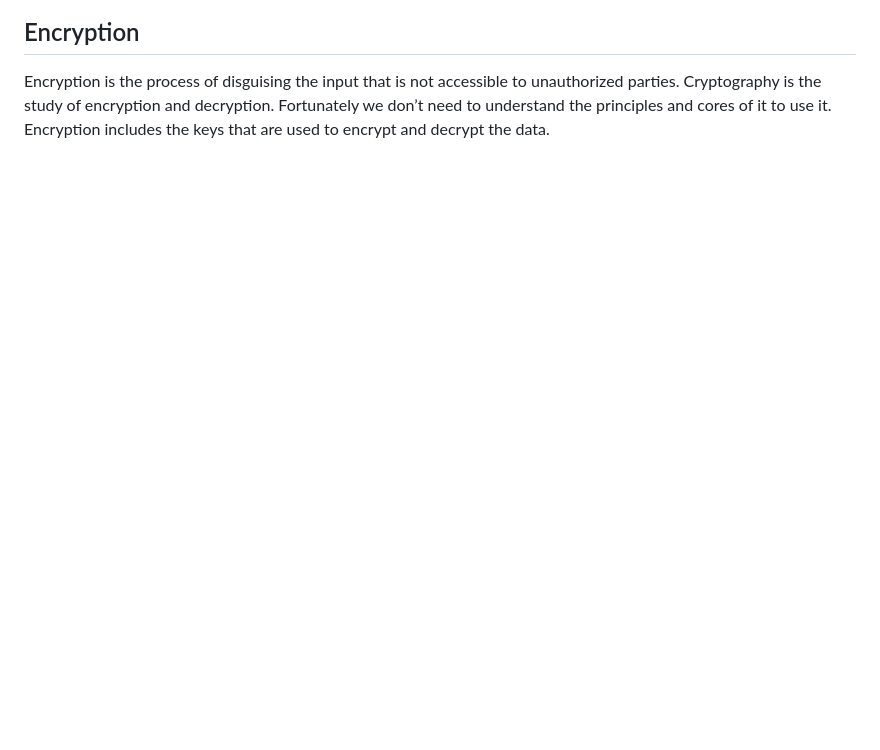
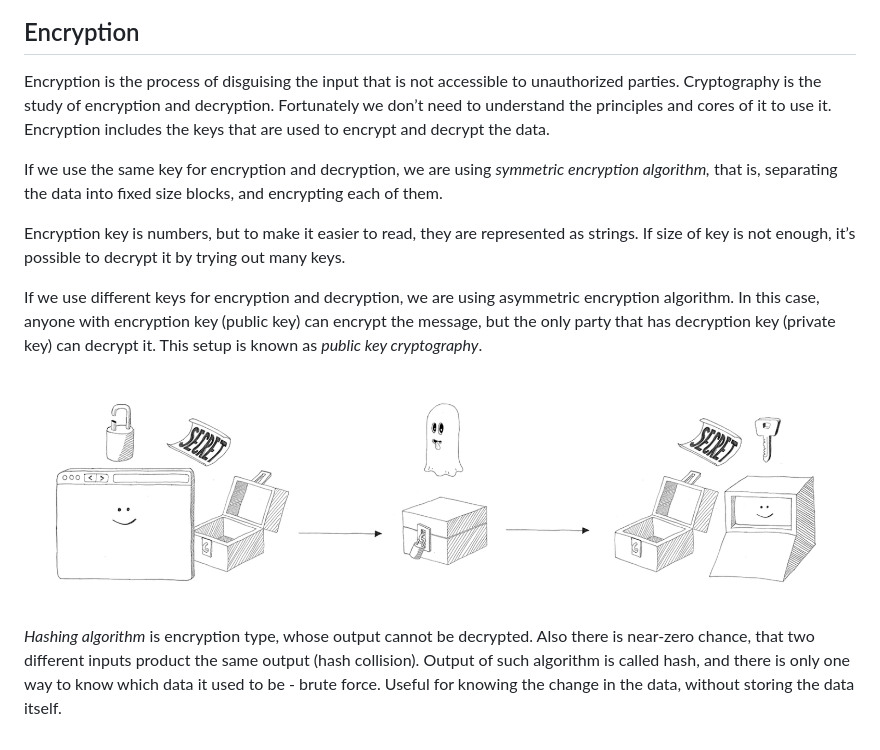
Before and after one commit to MarufZak/study-logs, a Markdown page: grokking-web-application-security/README.md, the part around the change. Drawn GitHub-style; pictures changed too: grokking-web-application-security/assets/encryption-decryption.png (added); blank space fills up the shorter version.

Commit message:
grokking-web-application-security: edits

```diff
--- a/grokking-web-application-security/README.md
+++ b/grokking-web-application-security/README.md
@@ -71,3 +71,13 @@ Before executing javascript, browser asks 3 questions: What javascript am i allo
 ## Encryption
 
 Encryption is the process of disguising the input that is not accessible to unauthorized parties. Cryptography is the study of encryption and decryption. Fortunately we don’t need to understand the principles and cores of it to use it. Encryption includes the keys that are used to encrypt and decrypt the data.
+
+If we use the same key for encryption and decryption, we are using _symmetric encryption algorithm,_ that is, separating the data into fixed size blocks, and encrypting each of them.
+
+Encryption key is numbers, but to make it easier to read, they are represented as strings. If size of key is not enough, it’s possible to decrypt it by trying out many keys.
+
+If we use different keys for encryption and decryption, we are using asymmetric encryption algorithm. In this case, anyone with encryption key (public key) can encrypt the message, but the only party that has decryption key (private key) can decrypt it. This setup is known as _public key cryptography_.
+
+![Encryption and decryption](./assets/encryption-decryption.png)
+
+_Hashing algorithm_ is encryption type, whose output cannot be decrypted. Also there is near-zero chance, that two different inputs product the same output (hash collision). Output of such algorithm is called hash, and there is only one way to know which data it used to be - brute force. Useful for knowing the change in the data, without storing the data itself.
```
